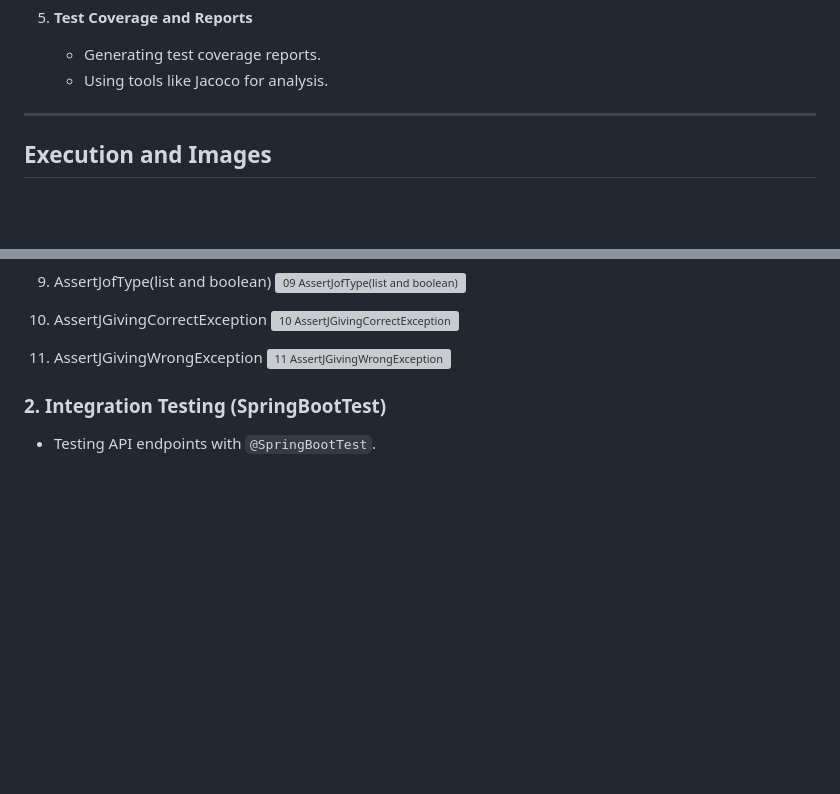
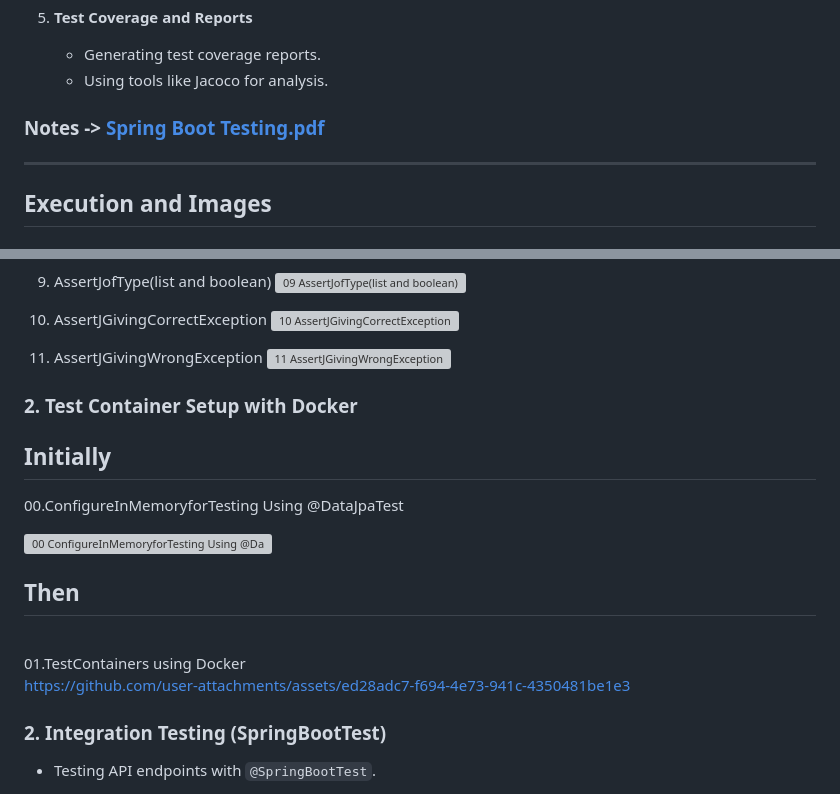
Before and after one commit to ARONAGENT/Spring_Boot_Testing, a Markdown page: README.md, 2 parts joined by grey strips. Rendered like a GitHub page; blank space fills up the shorter version; grey boxes are pictures that could not be loaded.

Commit message:
Update README.md
add notes

```diff
--- a/README.md
+++ b/README.md
@@ -33,6 +33,8 @@ This project focuses on implementing various testing methodologies in a Spring B
 5. **Test Coverage and Reports**
    - Generating test coverage reports.
    - Using tools like Jacoco for analysis.
+
+### Notes -> [Spring Boot Testing.pdf](https://github.com/user-attachments/files/19169944/Spring.Boot.Testing.pdf)
 
 ---
 ## Execution and Images
@@ -75,6 +77,23 @@ This project focuses on implementing various testing methodologies in a Spring B
 
 11. AssertJGivingWrongException
 ![11 AssertJGivingWrongException](https://github.com/user-attachments/assets/649b7b90-fb86-424e-a3bc-08b4422100b8)
+
+### **2. Test Container Setup with Docker**
+## Initially
+00.ConfigureInMemoryforTesting Using @DataJpaTest
+<br>
+
+![00 ConfigureInMemoryforTesting Using @DataJpaTest](https://github.com/user-attachments/assets/248d8cf5-6752-47e7-90b0-315928337cbf)
+<br>
+
+## Then
+<br>
+01.TestContainers using Docker
+<br>
+
+https://github.com/user-attachments/assets/ed28adc7-f694-4e73-941c-4350481be1e3
+
+
 
 ### **2. Integration Testing (SpringBootTest)**
 - Testing API endpoints with `@SpringBootTest`.
```
